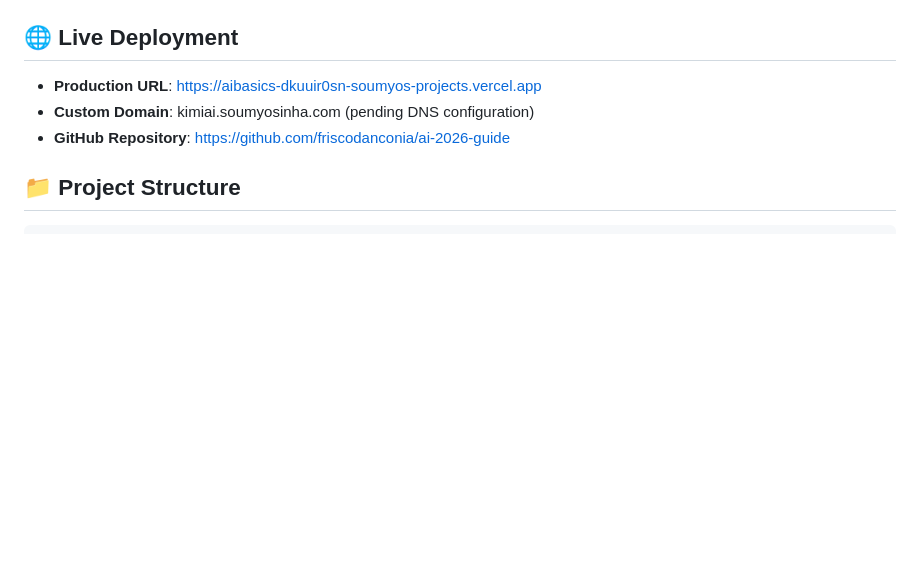
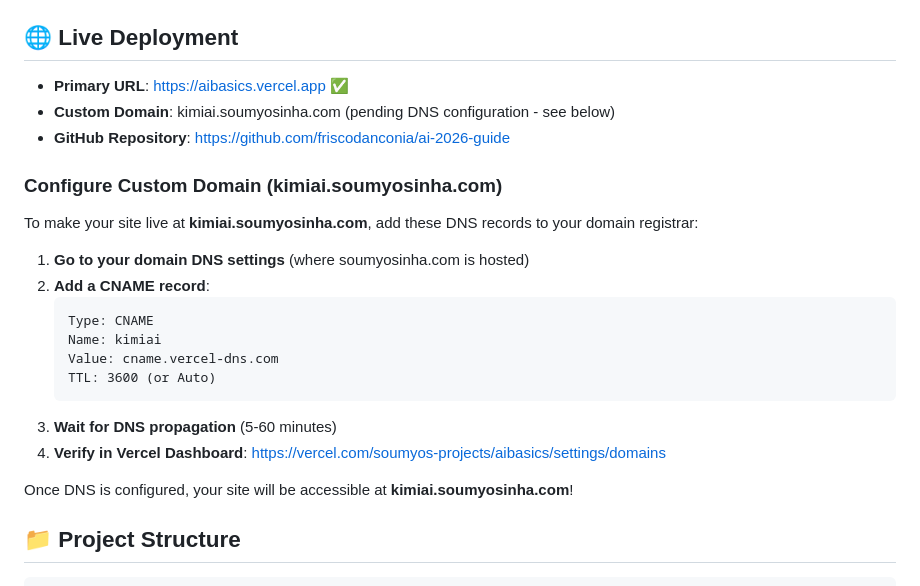
Before and after one commit to friscodanconia/ai-2026-guide, a Markdown page: README.md, the part around the change. Drawn GitHub-style; blank space fills up the shorter version.

Commit message:
Update URLs: Clean production URL (aibasics.vercel.app) and custom domain instructions

````diff
--- a/README.md
+++ b/README.md
@@ -39,9 +39,26 @@ This project delivers:
 
 ## 🌐 Live Deployment
 
-- **Production URL**: https://aibasics-dkuuir0sn-soumyos-projects.vercel.app
-- **Custom Domain**: kimiai.soumyosinha.com (pending DNS configuration)
+- **Primary URL**: https://aibasics.vercel.app ✅
+- **Custom Domain**: kimiai.soumyosinha.com (pending DNS configuration - see below)
 - **GitHub Repository**: https://github.com/friscodanconia/ai-2026-guide
+
+### Configure Custom Domain (kimiai.soumyosinha.com)
+
+To make your site live at **kimiai.soumyosinha.com**, add these DNS records to your domain registrar:
+
+1. **Go to your domain DNS settings** (where soumyosinha.com is hosted)
+2. **Add a CNAME record**:
+   ```
+   Type: CNAME
+   Name: kimiai
+   Value: cname.vercel-dns.com
+   TTL: 3600 (or Auto)
+   ```
+3. **Wait for DNS propagation** (5-60 minutes)
+4. **Verify in Vercel Dashboard**: https://vercel.com/soumyos-projects/aibasics/settings/domains
+
+Once DNS is configured, your site will be accessible at **kimiai.soumyosinha.com**!
 
 ## 📁 Project Structure
 
````
